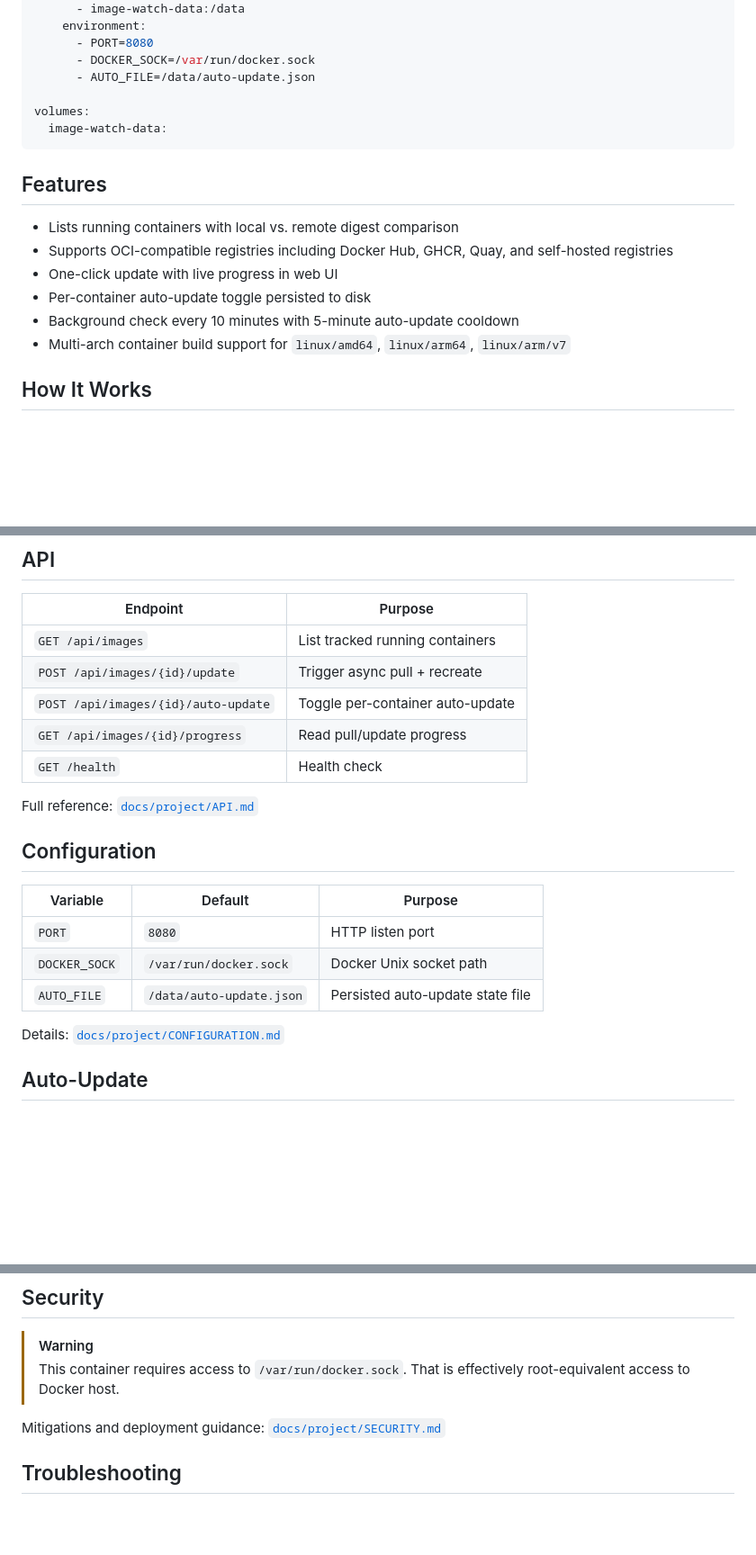
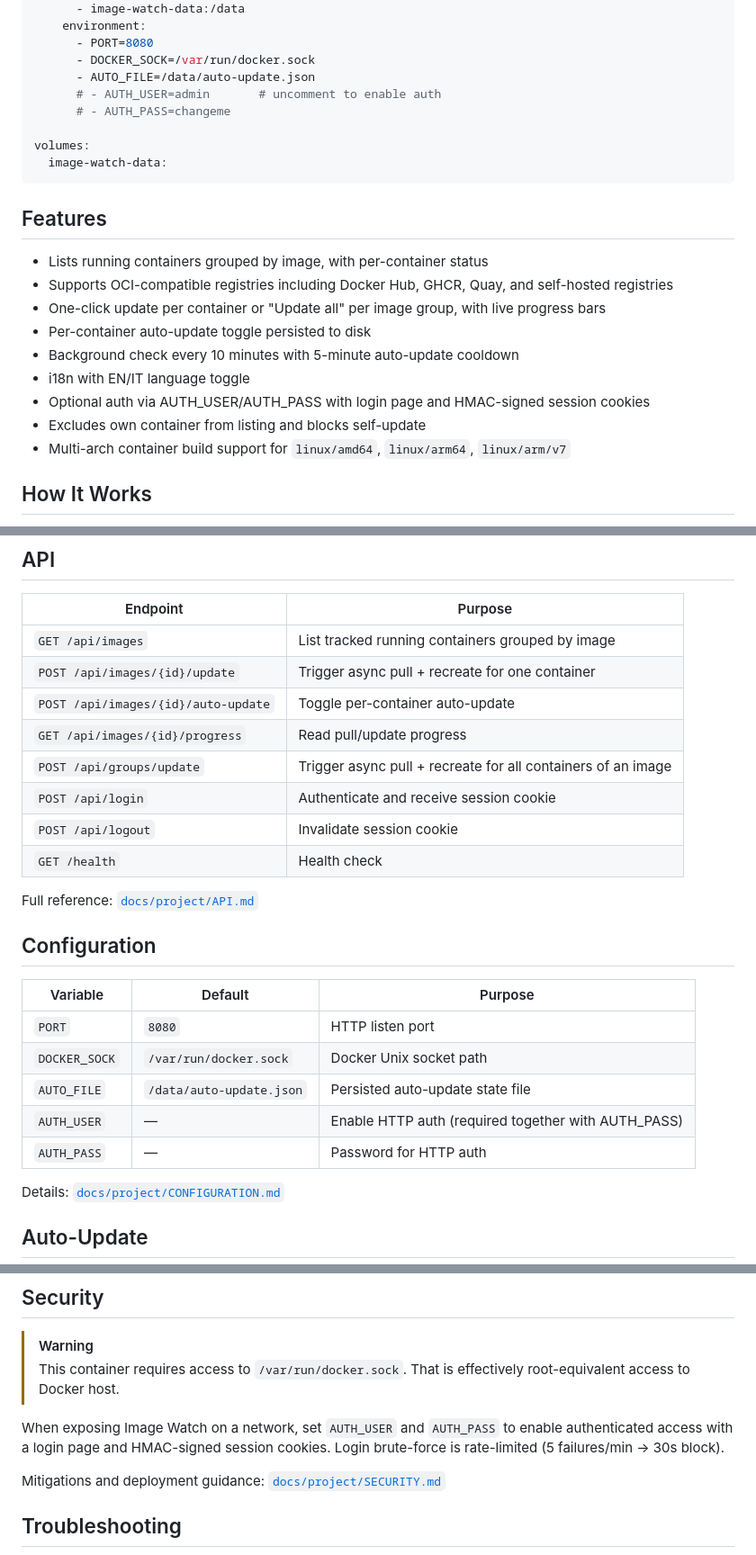
Before and after one commit to redenfire/docker-image-watcher, a Markdown page: README.md, 3 parts joined by grey strips. Shown at 90% size. Rendered like a GitHub page; blank space fills up the shorter version.

Commit message:
docs: aggiorna README con auth, gruppi, i18n, nuovi endpoint

```diff
--- a/README.md
+++ b/README.md
@@ -32,6 +32,8 @@ services:
       - PORT=8080
       - DOCKER_SOCK=/var/run/docker.sock
       - AUTO_FILE=/data/auto-update.json
+      # - AUTH_USER=admin       # uncomment to enable auth
+      # - AUTH_PASS=changeme
 
 volumes:
   image-watch-data:
@@ -39,11 +41,14 @@ volumes:
 
 ## Features
 
-- Lists running containers with local vs. remote digest comparison
+- Lists running containers grouped by image, with per-container status
 - Supports OCI-compatible registries including Docker Hub, GHCR, Quay, and self-hosted registries
-- One-click update with live progress in web UI
+- One-click update per container or "Update all" per image group, with live progress bars
 - Per-container auto-update toggle persisted to disk
 - Background check every 10 minutes with 5-minute auto-update cooldown
+- i18n with EN/IT language toggle
+- Optional auth via AUTH_USER/AUTH_PASS with login page and HMAC-signed session cookies
+- Excludes own container from listing and blocks self-update
 - Multi-arch container build support for `linux/amd64`, `linux/arm64`, `linux/arm/v7`
 
 ## How It Works
@@ -82,10 +87,13 @@ main.go:updateContainer()
 
 | Endpoint | Purpose |
 |---|---|
-| `GET /api/images` | List tracked running containers |
-| `POST /api/images/{id}/update` | Trigger async pull + recreate |
+| `GET /api/images` | List tracked running containers grouped by image |
+| `POST /api/images/{id}/update` | Trigger async pull + recreate for one container |
 | `POST /api/images/{id}/auto-update` | Toggle per-container auto-update |
 | `GET /api/images/{id}/progress` | Read pull/update progress |
+| `POST /api/groups/update` | Trigger async pull + recreate for all containers of an image |
+| `POST /api/login` | Authenticate and receive session cookie |
+| `POST /api/logout` | Invalidate session cookie |
 | `GET /health` | Health check |
 
 Full reference: [`docs/project/API.md`](docs/project/API.md)
@@ -97,6 +105,8 @@ Full reference: [`docs/project/API.md`](docs/project/API.md)
 | `PORT` | `8080` | HTTP listen port |
 | `DOCKER_SOCK` | `/var/run/docker.sock` | Docker Unix socket path |
 | `AUTO_FILE` | `/data/auto-update.json` | Persisted auto-update state file |
+| `AUTH_USER` | — | Enable HTTP auth (required together with AUTH_PASS) |
+| `AUTH_PASS` | — | Password for HTTP auth |
 
 Details: [`docs/project/CONFIGURATION.md`](docs/project/CONFIGURATION.md)
 
@@ -126,6 +136,8 @@ Details: [`docs/project/BUILD.md`](docs/project/BUILD.md)
 > [!WARNING]
 > This container requires access to `/var/run/docker.sock`. That is effectively root-equivalent access to Docker host.
 
+When exposing Image Watch on a network, set `AUTH_USER` and `AUTH_PASS` to enable authenticated access with a login page and HMAC-signed session cookies. Login brute-force is rate-limited (5 failures/min → 30s block).
+
 Mitigations and deployment guidance: [`docs/project/SECURITY.md`](docs/project/SECURITY.md)
 
 ## Troubleshooting
```
